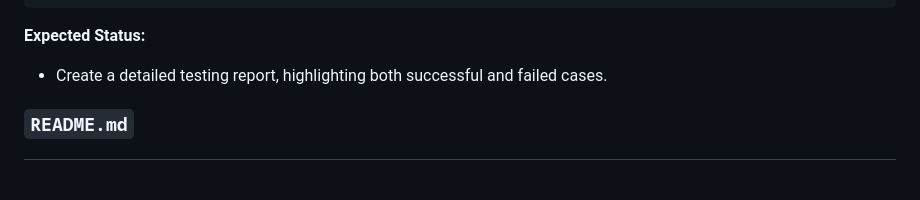
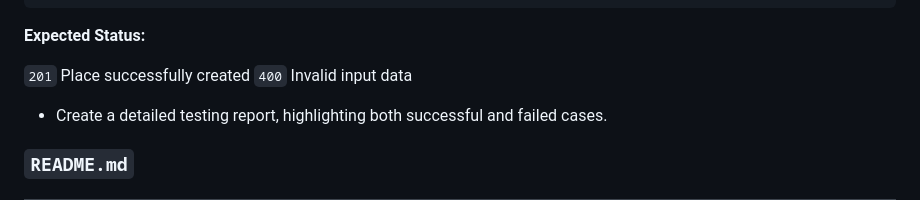
Before and after one commit to JulieRaph/holbertonschool-hbnb, a Markdown page: part2/hbnb/README.md, the part around the change printed below. GitHub-like rendering; blank space fills up the shorter version.

Commit message:
Update README.md status codes swagger

````diff
--- a/part2/hbnb/README.md
+++ b/part2/hbnb/README.md
@@ -268,6 +269,8 @@ curl -X POST "http://127.0.0.1:5000/api/v1/users/" -H "Content-Type: application
 ```
 **Expected Status:**
 
+`201`  Place successfully created
+`400`  Invalid input data
 
 * Create a detailed testing report, highlighting both successful and failed cases.
 
````
Also changed, not shown: other parts of part2/hbnb/README.md (+1 -0 lines).
